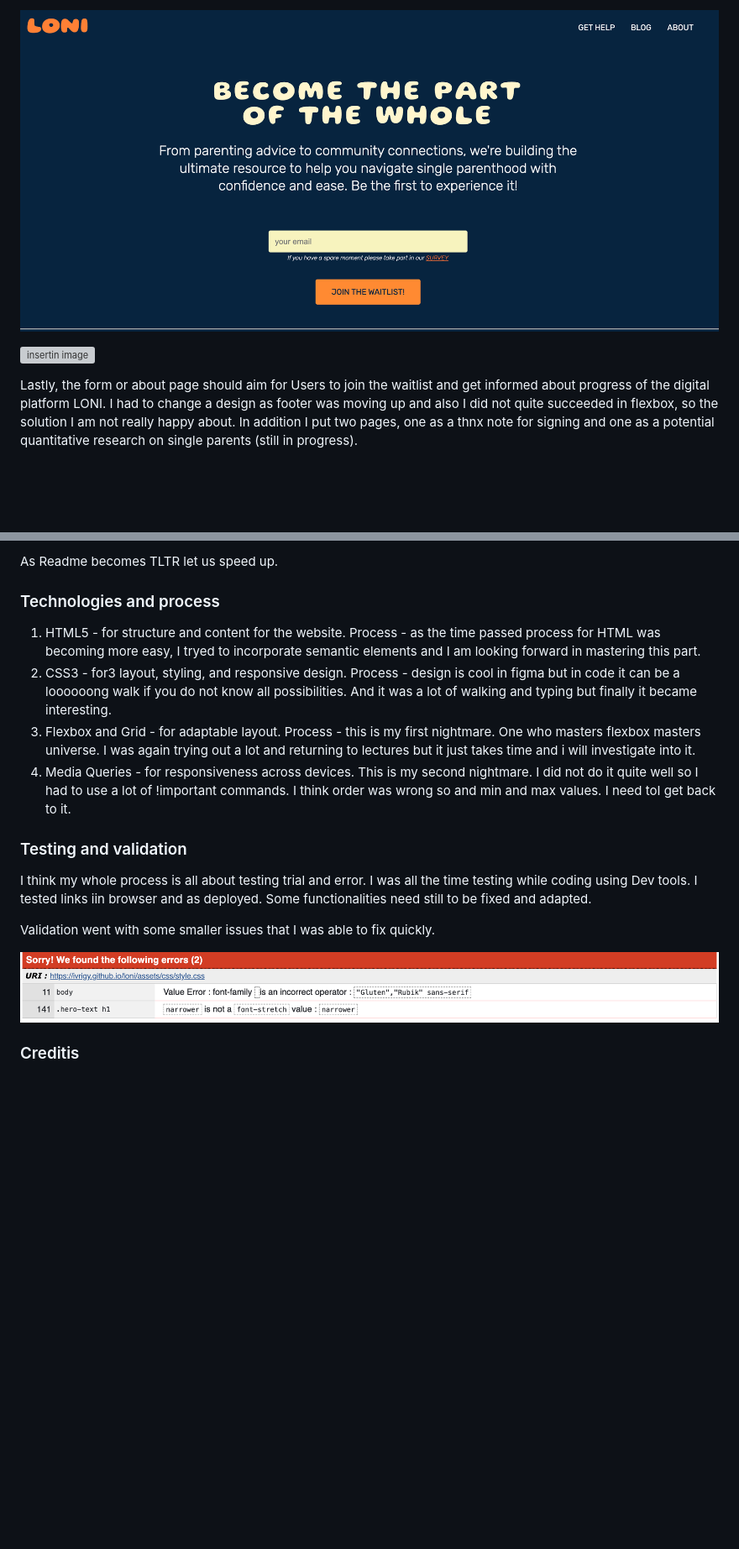
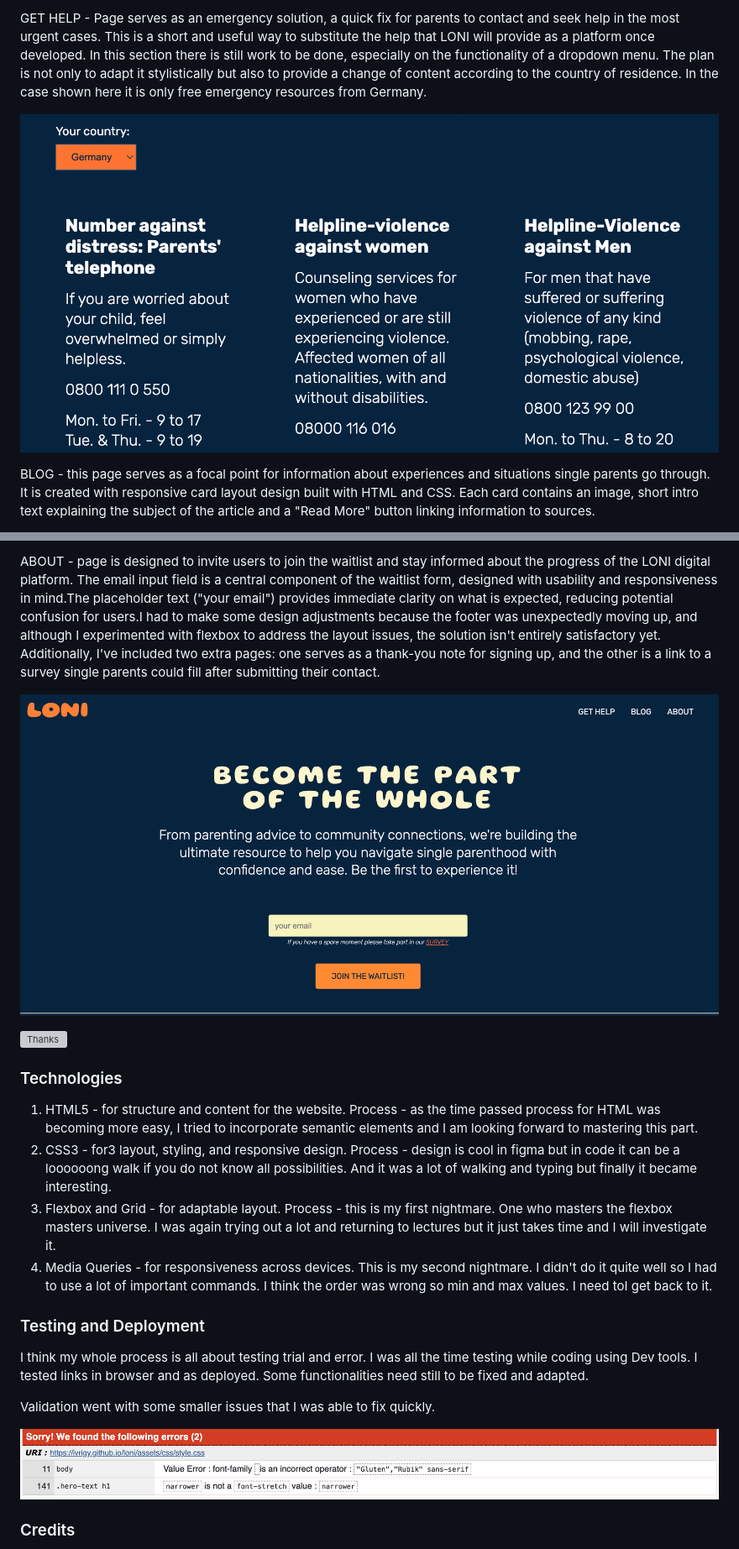
Before and after one commit to Ivrigy/loni, a Markdown page: README.md, 2 parts joined by grey strips. Shown: that part at 84% size. GitHub-like rendering; pictures changed too: documentation/dropdown.png (added); blank space fills up the shorter version; grey boxes are pictures that could not be loaded.

```diff
--- a/README.md
+++ b/README.md
@@ -49,7 +49,7 @@ There were many moments during this project where I realised that the gap betwee
 
-![insertin image](documentation/join.png)
+GET HELP -  Page serves as an emergency  solution, a quick fix for parents to contact and seek help in the most urgent cases. This is a short and useful way to substitute the help that LONI will provide as a platform once developed. In this section there is still work to be done, especially on the functionality of a dropdown menu. The plan is not only to adapt it stylistically but also to provide a change of content according to the country of residence. In the case shown here it is only free emergency resources from Germany.
 
-![insertin image](documentation/thanks.png)
+![Dropdown](documentation/dropdown.png)
 
-Lastly, the form or about page should aim for Users to join the waitlist and get informed about progress of the digital platform LONI. I had to change a design as footer was moving up and also I did not quite succeeded in flexbox, so the solution I am not really happy about. In addition I put two pages, one as a thnx note for signing and one as a potential quantitative research  on single parents (still in progress).
+BLOG - this page serves as a focal point for information about experiences and situations single parents go through. It is created with responsive card layout design built with HTML and CSS. Each card contains an image, short intro text explaining the subject of the article and a "Read More" button linking information to sources.
 
@@ -57,21 +57,27 @@ Lastly, the form or about page should aim for Users to join the waitlist and get
 
-As Readme becomes TLTR let us speed up.
+ABOUT - page is designed to invite users to join the waitlist and stay informed about the progress of the LONI digital platform. The email input field is a central component of the waitlist form, designed with usability and responsiveness in mind.The placeholder text ("your email") provides immediate clarity on what is expected, reducing potential confusion for users.I had to make some design adjustments because the footer was unexpectedly moving up, and although I experimented with flexbox to address the layout issues, the solution isn't entirely satisfactory yet. Additionally, I've included two extra pages: one serves as a thank-you note for signing up, and the other is a link to a survey single parents could fill after submitting their contact.
 
-### Technologies and process
+![Join](documentation/join.png)
+
+![Thanks](documentation/thanks.png)
+
+
+### Technologies
 1. HTML5 - for structure and content for the website.
-Process - as the time passed process for HTML was becoming more easy, I tryed to incorporate semantic elements and I am looking forward in mastering this part.
+Process - as the time passed process for HTML was becoming more easy, I tried to incorporate semantic elements and I am looking forward to mastering this part.
 2. CSS3 - for3 layout, styling, and responsive design.
 Process - design is cool in figma but in code it can be a loooooong walk if you do not know all possibilities. And it was a lot of walking and typing but finally it became interesting.
-3. Flexbox and Grid - for adaptable layout. Process - this is my first nightmare. One who masters flexbox masters universe. I was again trying out a lot and returning to lectures but it just takes time and i will investigate into it.
-4. Media Queries - for responsiveness across devices. This is my second nightmare. I did not do it quite well so I had to use a lot of !important commands. I think order was wrong so and min and max values. I need toI get back to it.
+3. Flexbox and Grid - for adaptable layout. Process - this is my first nightmare. One who masters the flexbox masters universe. I was again trying out a lot and returning to lectures but it just takes time and I will investigate it.
+4. Media Queries - for responsiveness across devices. This is my second nightmare. I didn't do it quite well so I had to use a lot of important commands. I think the order was wrong so min and max values. I need toI get back to it.
 
-### Testing and validation
 
-I think my whole process is all about testing trial and error. I was all the time testing while coding using Dev tools. I tested links iin browser and as deployed. Some functionalities need still to be fixed and adapted.
+### Testing and Deployment
+
+I think my whole process is all about testing trial and error. I was all the time testing while coding using Dev tools. I tested links in browser and as deployed. Some functionalities need still to be fixed and adapted.
 
 Validation went with some smaller issues that I was able to fix quickly.
 
 ![insertin image](documentation/test.png)
 
-### Creditis
+### Credits
 
```
Also changed, not shown: other parts of README.md (+29 -29 lines), documentation/Footer.png, documentation/hamburger.png (added).
